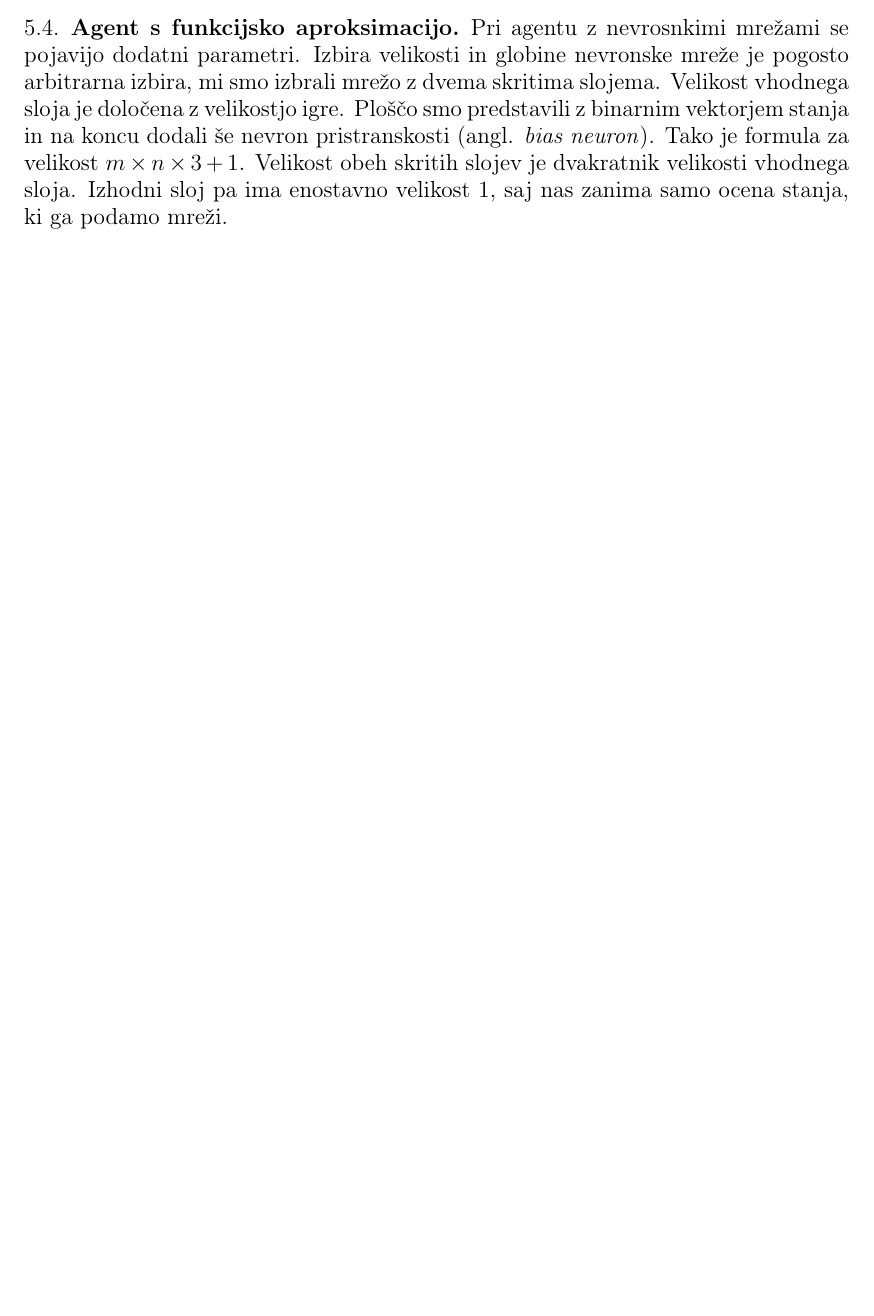
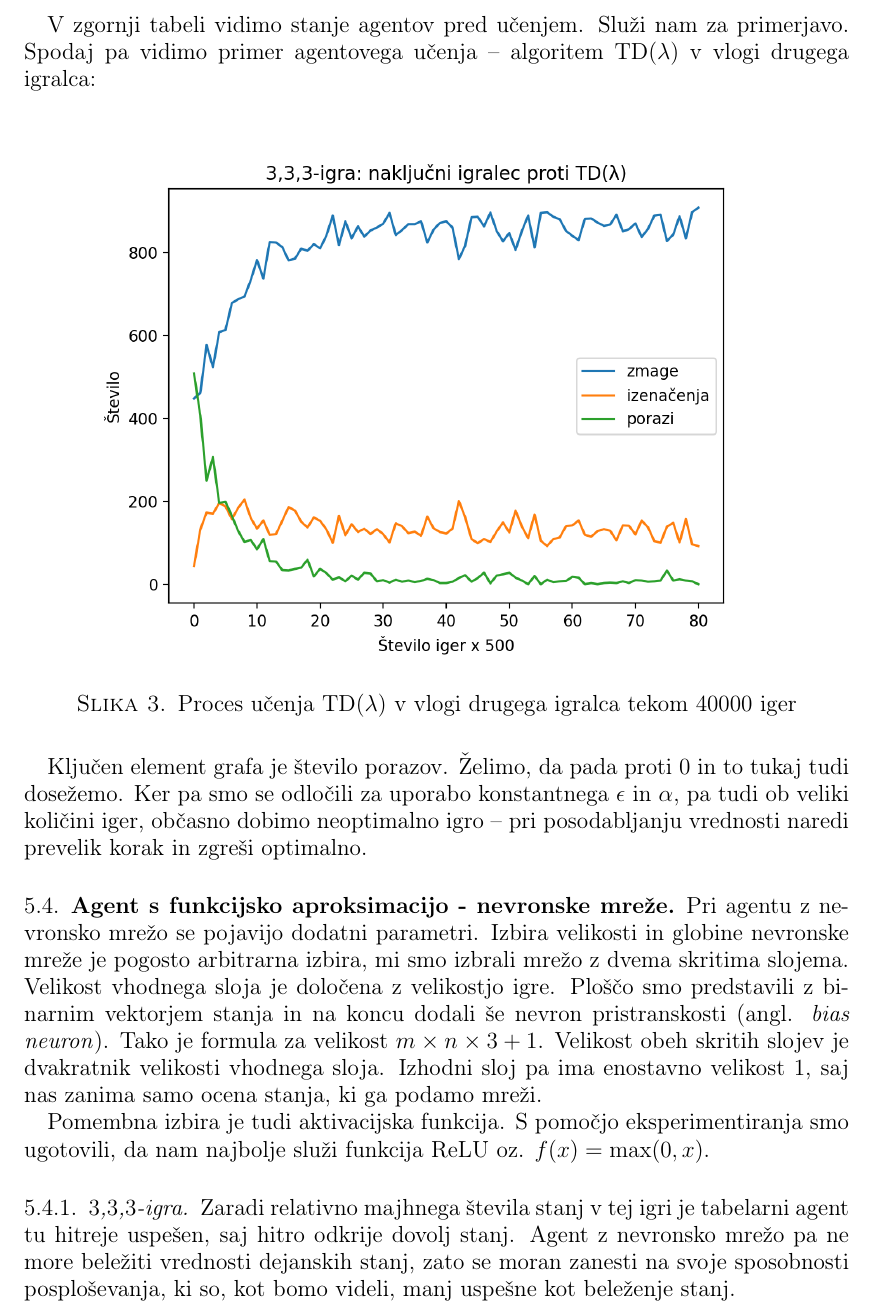
Before and after one commit to timkalan/diploma, a LaTeX paper (naloga/SU-namizne.tex): part of page 31 of 31 before the commit and part of page 31 of 32 after it, cut at the place of the change, the shorter picture padded with empty space. The pictures show the PDF file naloga/SU-namizne.pdf that the author committed with the source.

Commit message:
dodal nekaj rezultatov

```diff
--- a/naloga/SU-namizne.tex
+++ b/naloga/SU-namizne.tex
@@ -1775,14 +1776,40 @@ naključnemu igralcu, bo ob predpostavki uspešnega učenja, večino iger zmagal
     \end{table}
     \end{center}
 
-\subsection{Agent s funkcijsko aproksimacijo}
-Pri agentu z nevrosnkimi mrežami se pojavijo dodatni parametri. Izbira velikosti in globine nevronske
+V zgornji tabeli vidimo stanje agentov pred učenjem. Služi nam za primerjavo. Spodaj pa vidimo primer
+agentovega učenja -- algoritem TD($\lambda$) v vlogi drugega igralca:
+
+\begin{figure}[h]
+    \includegraphics[scale=0.8]{../rezultati/tdl-333-40000-2.png}
+    \caption{Proces učenja TD($\lambda$) v vlogi drugega igralca tekom 40000 iger}
+\end{figure}
+
+Ključen element grafa je število porazov. Želimo, da pada proti $0$ in to tukaj tudi dosežemo. Ker pa
+smo se odločili za uporabo konstantnega $\epsilon$ in $\alpha$, pa tudi ob veliki količini iger,
+občasno dobimo neoptimalno igro -- pri posodabljanju vrednosti naredi prevelik korak in zgreši optimalno.
+
+\subsection{Agent s funkcijsko aproksimacijo - nevronske mreže}
+Pri agentu z nevronsko mrežo se pojavijo dodatni parametri. Izbira velikosti in globine nevronske
 mreže je pogosto arbitrarna izbira, mi smo izbrali mrežo z dvema skritima slojema. Velikost vhodnega
 sloja je določena z velikostjo igre. Ploščo smo predstavili z binarnim vektorjem stanja in na koncu
 dodali še nevron pristranskosti (angl. \textit{bias neuron}). Tako je formula za velikost $ m \times
 n \times 3 + 1$. Velikost obeh skritih slojev je dvakratnik velikosti vhodnega sloja. Izhodni sloj pa
 ima enostavno velikost $1$, saj nas zanima samo ocena stanja, ki ga podamo mreži.
 
+Pomembna izbira je tudi aktivacijska funkcija. S pomočjo eksperimentiranja smo ugotovili, da nam
+najbolje služi funkcija ReLU oz. $f(x) = \max(0, x)$.
+
+\subsubsection{$3$,$3$,$3$-igra}
+Zaradi relativno majhnega števila stanj v tej igri je tabelarni agent tu hitreje uspešen, saj hitro
+odkrije dovolj stanj. Agent z nevronsko mrežo pa ne more beležiti vrednosti dejanskih stanj, zato
+se moran zanesti na svoje sposobnosti posploševanja, ki so, kot bomo videli, manj uspešne kot beleženje
+stanj.
+
+\begin{figure}[h]
+    \includegraphics[scale=0.8]{../rezultati/tdnn-333-40000-2.png}
+    \caption{Proces učenja TD($0$) z nevronsko mrežo v vlogi drugega igralca tekom 40000 iger}
+\end{figure}
+
 % slovar
 \section*{Slovar strokovnih izrazov}
 
```
Also changed, not shown: naloga/SU-namizne.pdf, naloga/SU-namizne.tex (41 more changed lines).
